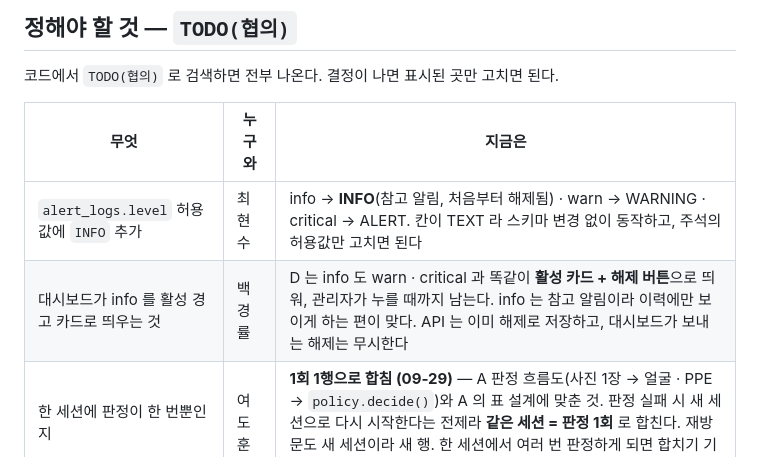
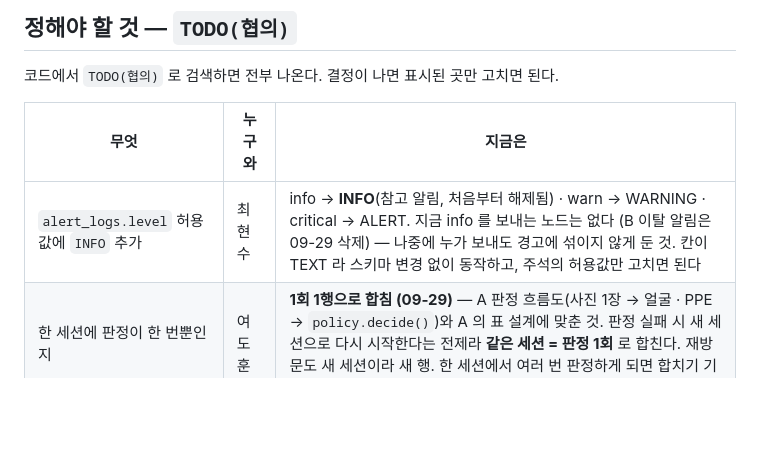
Before and after one commit to iamstar2/PhysicalAI_TEAM4, a Markdown page: api-server/README.md, the part around the change. Drawn GitHub-style; blank space fills up the shorter version.

Commit message:
docs(api-server): B 이탈 알림 삭제에 맞춰 정해야 할 것 정리
Co-Authored-By: Claude Opus 5.5 <noreply@anthropic.com>

```diff
--- a/api-server/README.md
+++ b/api-server/README.md
@@ -148,8 +148,7 @@ API_URL=http://<서버>:8080 API_TOKEN=<mechdog_b 토큰> python3 tools/dialog_l
 
 | 무엇 | 누구와 | 지금은 |
 |---|---|---|
-| `alert_logs.level` 허용값에 `INFO` 추가 | 최현수 | info → **INFO**(참고 알림, 처음부터 해제됨) · warn → WARNING · critical → ALERT. 칸이 TEXT 라 스키마 변경 없이 동작하고, 주석의 허용값만 고치면 된다 |
-| 대시보드가 info 를 활성 경고 카드로 띄우는 것 | 백경률 | D 는 info 도 warn · critical 과 똑같이 **활성 카드 + 해제 버튼**으로 띄워, 관리자가 누를 때까지 남는다. info 는 참고 알림이라 이력에만 보이게 하는 편이 맞다. API 는 이미 해제로 저장하고, 대시보드가 보내는 해제는 무시한다 |
+| `alert_logs.level` 허용값에 `INFO` 추가 | 최현수 | info → **INFO**(참고 알림, 처음부터 해제됨) · warn → WARNING · critical → ALERT. 지금 info 를 보내는 노드는 없다 (B 이탈 알림은 09-29 삭제) — 나중에 누가 보내도 경고에 섞이지 않게 둔 것. 칸이 TEXT 라 스키마 변경 없이 동작하고, 주석의 허용값만 고치면 된다 |
 | 한 세션에 판정이 한 번뿐인지 | 여도훈 | **1회 1행으로 합침 (09-29)** — A 판정 흐름도(사진 1장 → 얼굴 · PPE → `policy.decide()`)와 A 의 표 설계에 맞춘 것. 판정 실패 시 새 세션으로 다시 시작한다는 전제라 **같은 세션 = 판정 1회** 로 합친다. 재방문도 새 세션이라 새 행. 한 세션에서 여러 번 판정하게 되면 합치기 기준을 바꿔야 한다 |
 | `escort_logs` session_id 없음 · 중단 표시 | 최현수 | robot_id 숫자는 HW 설계도 이름(mechdog-01~04)과 같아 **그대로 둬도 된다**. 중단은 motion_played='aborted' |
 | `access_decisions` · `event_logs` 에 session_id · msg_id | 최현수 | 없음 — [`sql/proposed_changes.sql`](sql/proposed_changes.sql) |
```
